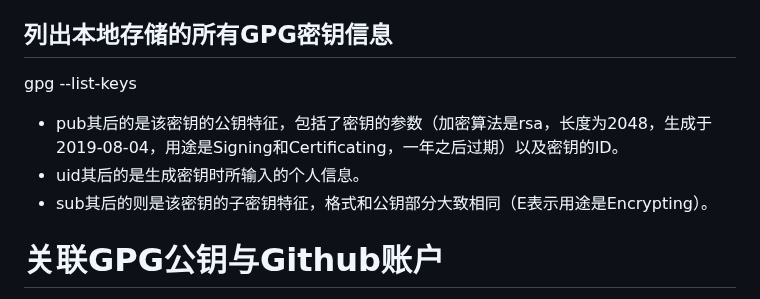
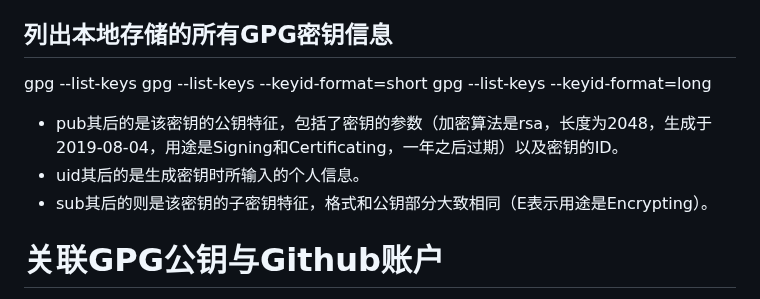
Before and after one commit to digger-yu/blog, a Markdown page: GPG.md, the part around the change. Rendered like a GitHub page.

Commit message:
add show gpg short key

```diff
--- a/GPG.md
+++ b/GPG.md
@@ -5,10 +5,13 @@ gpg --full-generate-key
 
 ## 列出本地存储的所有GPG密钥信息
 gpg --list-keys
+gpg --list-keys --keyid-format=short
+gpg --list-keys --keyid-format=long
 
 - pub其后的是该密钥的公钥特征，包括了密钥的参数（加密算法是rsa，长度为2048，生成于2019-08-04，用途是Signing和Certificating，一年之后过期）以及密钥的ID。
 - uid其后的是生成密钥时所输入的个人信息。
 - sub其后的则是该密钥的子密钥特征，格式和公钥部分大致相同（E表示用途是Encrypting）。
+
 
 # 关联GPG公钥与Github账户
 gpg --armor --export 93F04D48749C0243
```
